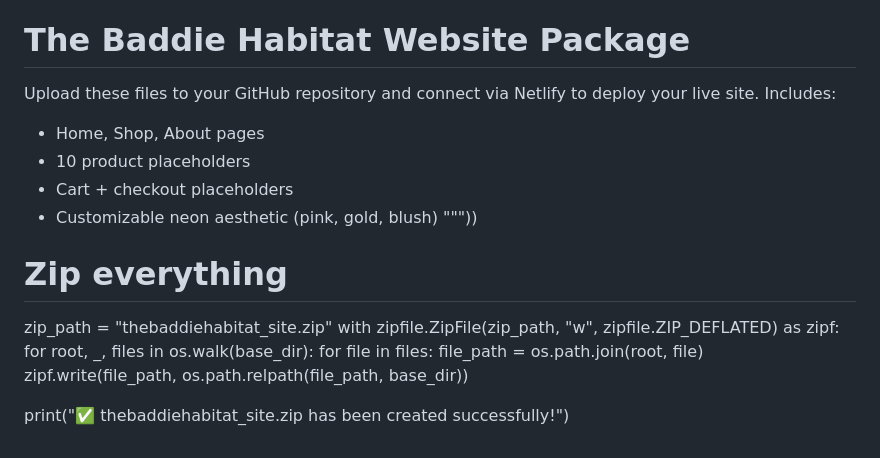
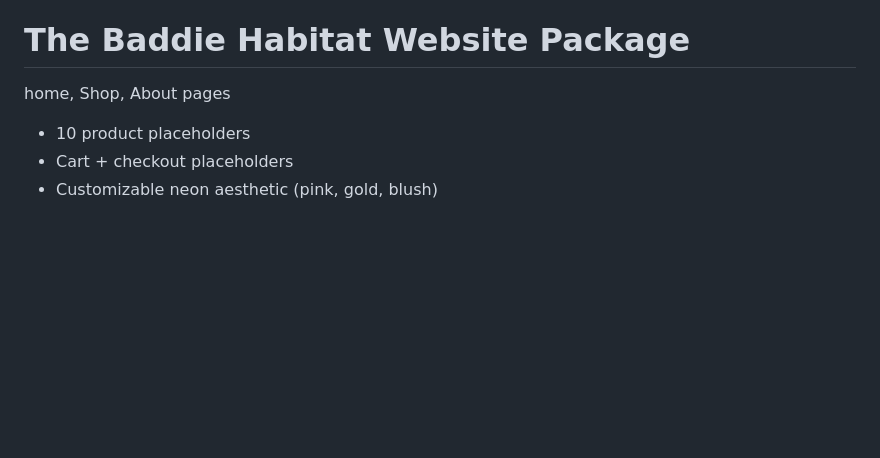
Before and after one commit to The-baddie-habitat/thebaddiehabitat-site, a Markdown page: README.md, the part around one of its changes. Drawn GitHub-style; blank space fills up the shorter version.

```diff
--- a/README.md
+++ b/README.md
@@ -59,19 +47,6 @@ write("README.md", textwrap.dedent(\"\"\"\
 # The Baddie Habitat Website Package
 
-Upload these files to your GitHub repository and connect via Netlify to deploy your live site.
-Includes:
-- Home, Shop, About pages
+home, Shop, About pages
 - 10 product placeholders
 - Cart + checkout placeholders
 - Customizable neon aesthetic (pink, gold, blush)
-\"\"\"))
-
-# Zip everything
-zip_path = "thebaddiehabitat_site.zip"
-with zipfile.ZipFile(zip_path, "w", zipfile.ZIP_DEFLATED) as zipf:
-    for root, _, files in os.walk(base_dir):
-        for file in files:
-            file_path = os.path.join(root, file)
-            zipf.write(file_path, os.path.relpath(file_path, base_dir))
-
-print("✅ thebaddiehabitat_site.zip has been created successfully!")
```
Also changed, not shown: other parts of README.md (+9 -21 lines).
